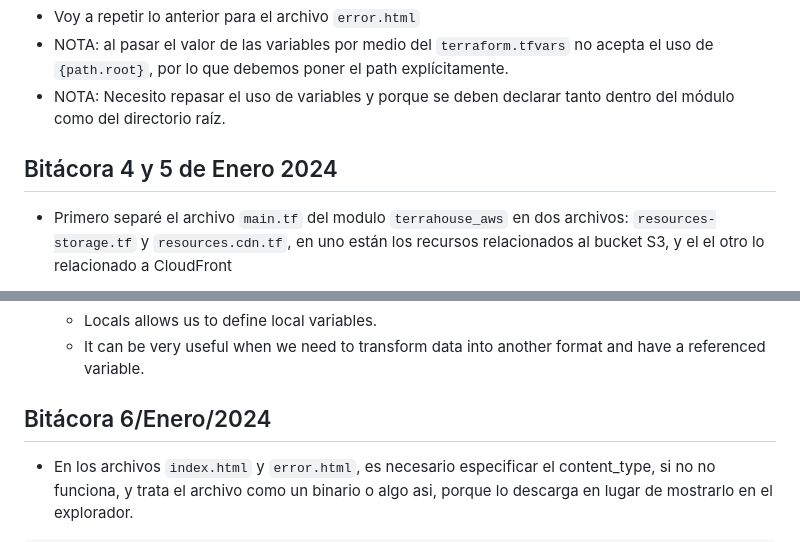
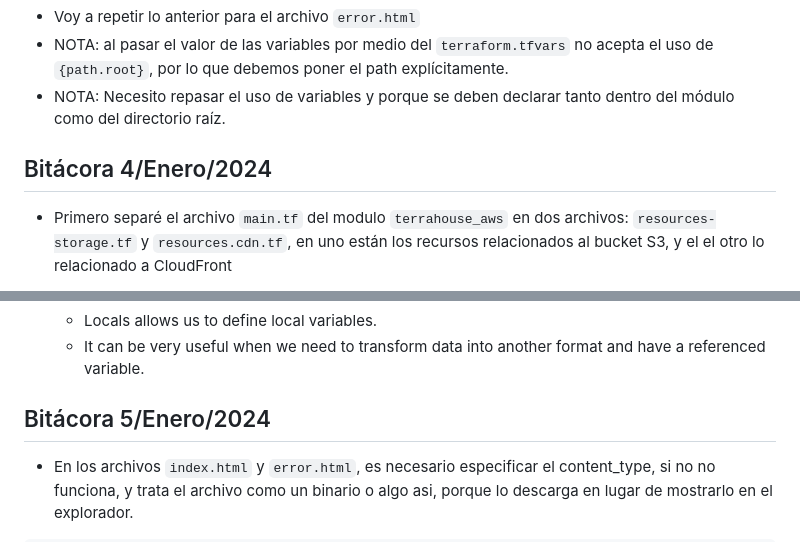
Before and after one commit to CarlosLRamirez/terraform-beginner-bootcamp-2023, a Markdown page: journal/mis-apuntes.md, 2 parts joined by grey strips. GitHub-like rendering.

```diff
--- a/journal/mis-apuntes.md
+++ b/journal/mis-apuntes.md
@@ -133,7 +133,7 @@ output "bucket_name" {
 - NOTA: Necesito repasar el uso de variables y porque se deben declarar tanto dentro del módulo como del directorio raíz.
 
 
-## Bitácora 4 y 5 de Enero 2024
+## Bitácora 4/Enero/2024
 - Primero separé el archivo `main.tf` del modulo `terrahouse_aws` en dos archivos: `resources-storage.tf` y `resources.cdn.tf`, en uno están los recursos relacionados al bucket S3, y el el otro lo relacionado a CloudFront
 - Creé la Distribución de CloudFront siguiente el video y esta documentación:
   - [Cloudfront Distribution](https://registry.terraform.io/providers/hashicorp/aws/latest/docs/resources/cloudfront_distribution)
@@ -153,7 +153,7 @@ output "bucket_name" {
   - It can be very useful when we need to transform data into another format and have a referenced variable.
 
 
-## Bitácora 6/Enero/2024
+## Bitácora 5/Enero/2024
 
 - En los archivos `index.html` y `error.html`, es necesario especificar el content_type, si no no funciona, y trata el archivo como un binario o algo asi, porque lo descarga en lugar de mostrarlo en el explorador.
 
```
